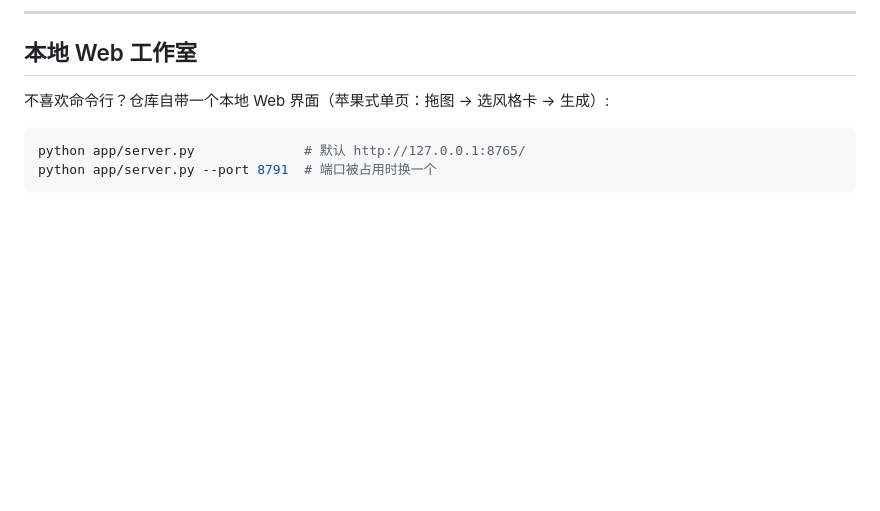
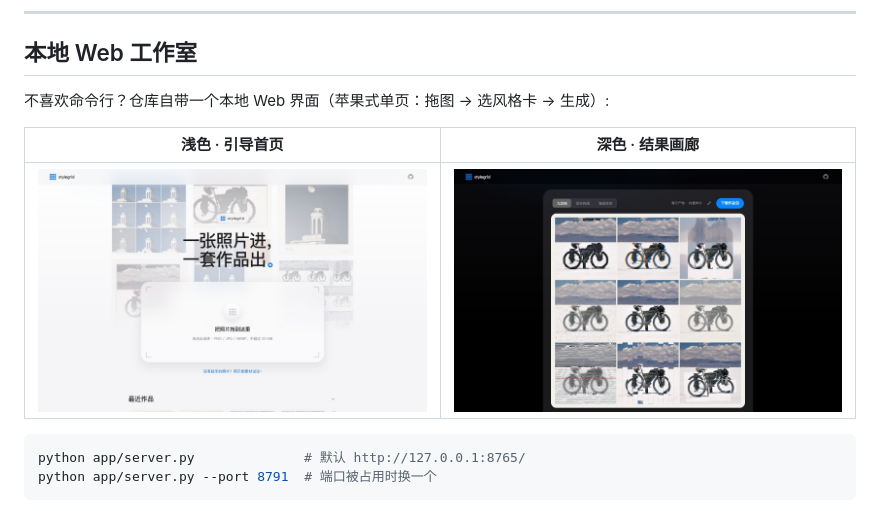
Before and after one commit to Sutera-Diffusus/stylegrid, a Markdown page: README.md, the part around the change. Drawn GitHub-style; pictures changed too: samples/preview_ui_dark.jpg (added), samples/preview_ui_light.jpg (added); blank space fills up the shorter version.

Commit message:
docs: README 加入 Web 工作室实拍(浅色首页 / 深色画廊)

````diff
--- a/README.md
+++ b/README.md
@@ -246,6 +246,10 @@ python mixposter.py --src p.jpg --out out/ --poster V --style riso_pixel --title
 
 不喜欢命令行？仓库自带一个本地 Web 界面（苹果式单页：拖图 → 选风格卡 → 生成）:
 
+| 浅色 · 引导首页 | 深色 · 结果画廊 |
+|---|---|
+| <img src="samples/preview_ui_light.jpg"> | <img src="samples/preview_ui_dark.jpg"> |
+
 ```bash
 python app/server.py              # 默认 http://127.0.0.1:8765/
 python app/server.py --port 8791  # 端口被占用时换一个
````
Also changed, not shown: README.en.md (+4 -0 lines).
